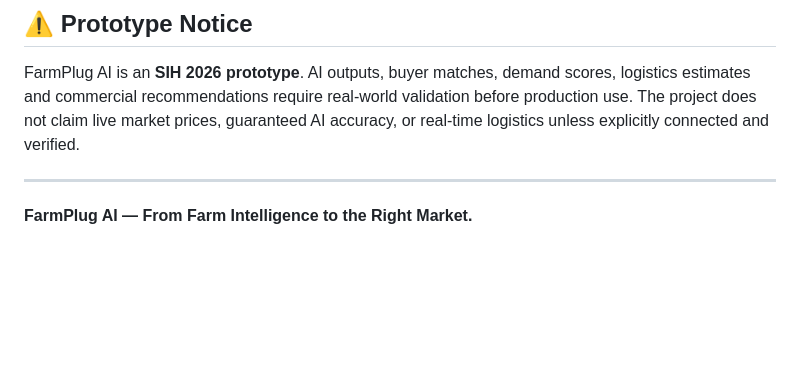
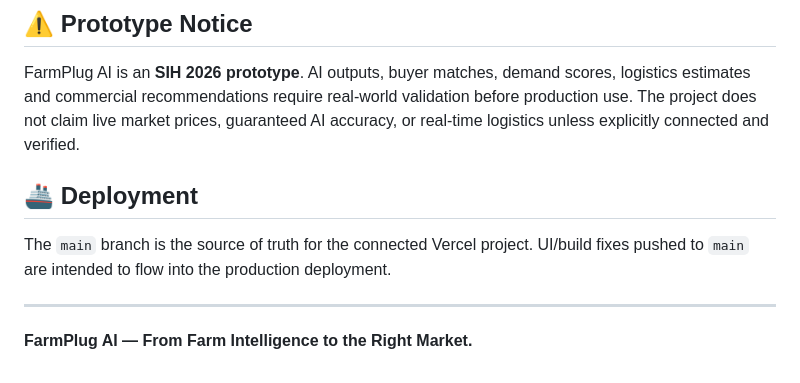
Before and after one commit to gokulmaniraj2008-collab/Farmplug-ai, a Markdown page: README.md, the part around one of its changes. GitHub-like rendering; blank space fills up the shorter version.

Commit message:
chore: trigger production deployment after build fix

```diff
--- a/README.md
+++ b/README.md
@@ -133,6 +133,10 @@ along with real Android/PWA device testing. These are validation tasks, not clai
 
 FarmPlug AI is an **SIH 2026 prototype**. AI outputs, buyer matches, demand scores, logistics estimates and commercial recommendations require real-world validation before production use. The project does not claim live market prices, guaranteed AI accuracy, or real-time logistics unless explicitly connected and verified.
 
+## 🚢 Deployment
+
+The `main` branch is the source of truth for the connected Vercel project. UI/build fixes pushed to `main` are intended to flow into the production deployment.
+
 ---
 
 **FarmPlug AI — From Farm Intelligence to the Right Market.**
```
Also changed, not shown: other parts of README.md (+1 -1 lines).
